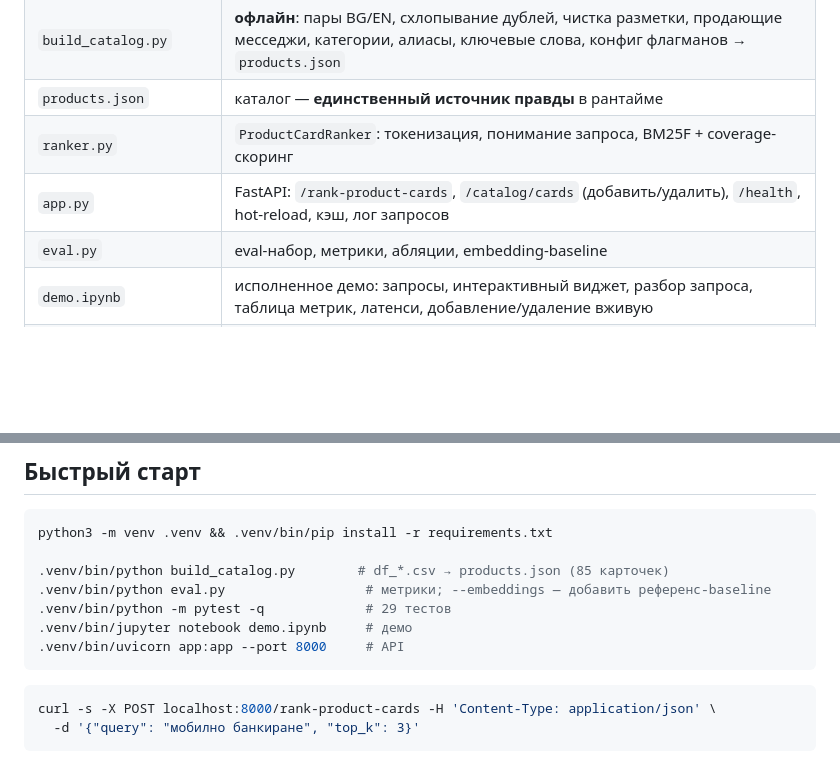
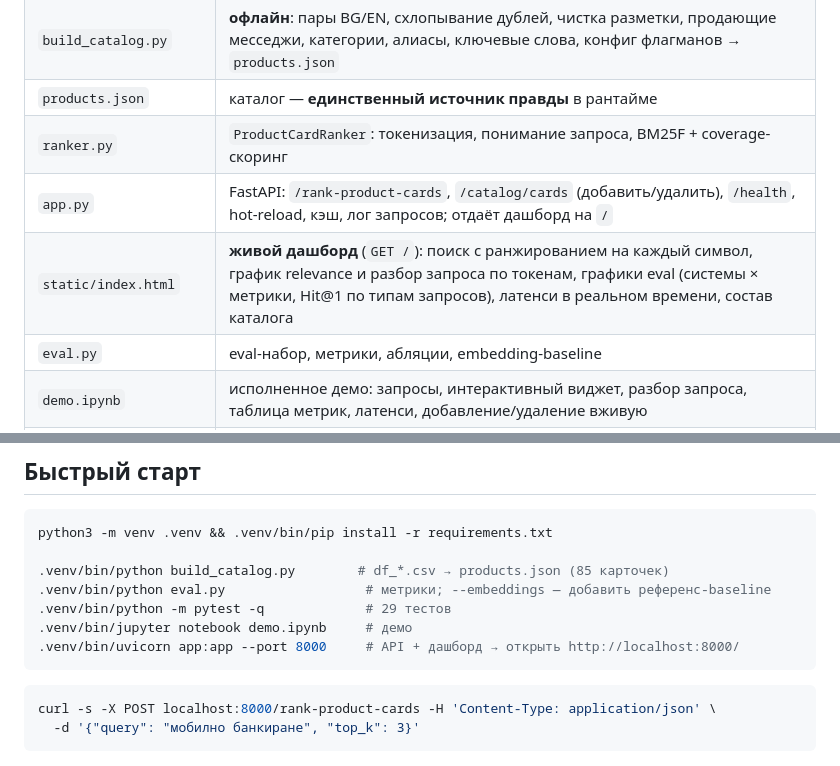
Before and after one commit to beckortikov/dsk-product-ranker, a Markdown page: README.ru.md, 2 parts joined by grey strips. Rendered like a GitHub page; blank space fills up the shorter version.

Commit message:
README: dashboard

````diff
--- a/README.ru.md
+++ b/README.ru.md
@@ -40,7 +40,8 @@ Embedding-референс (`paraphrase-multilingual-MiniLM-L12-v2`, ONNX, `pyth
 | `build_catalog.py` | **офлайн**: пары BG/EN, схлопывание дублей, чистка разметки, продающие месседжи, категории, алиасы, ключевые слова, конфиг флагманов → `products.json` |
 | `products.json` | каталог — **единственный источник правды** в рантайме |
 | `ranker.py` | `ProductCardRanker`: токенизация, понимание запроса, BM25F + coverage-скоринг |
-| `app.py` | FastAPI: `/rank-product-cards`, `/catalog/cards` (добавить/удалить), `/health`, hot-reload, кэш, лог запросов |
+| `app.py` | FastAPI: `/rank-product-cards`, `/catalog/cards` (добавить/удалить), `/health`, hot-reload, кэш, лог запросов; отдаёт дашборд на `/` |
+| `static/index.html` | **живой дашборд** (`GET /`): поиск с ранжированием на каждый символ, график relevance и разбор запроса по токенам, графики eval (системы × метрики, Hit@1 по типам запросов), латенси в реальном времени, состав каталога |
 | `eval.py` | eval-набор, метрики, абляции, embedding-baseline |
 | `demo.ipynb` | исполненное демо: запросы, интерактивный виджет, разбор запроса, таблица метрик, латенси, добавление/удаление вживую |
 | `tests/` | 29 pytest-тестов (поведение ранкера, инварианты каталога, контракт API, hot-reload, add/delete) |
@@ -55,7 +56,7 @@ python3 -m venv .venv && .venv/bin/pip install -r requirements.txt
 .venv/bin/python eval.py                  # метрики; --embeddings — добавить референс-baseline
 .venv/bin/python -m pytest -q             # 29 тестов
 .venv/bin/jupyter notebook demo.ipynb     # демо
-.venv/bin/uvicorn app:app --port 8000     # API
+.venv/bin/uvicorn app:app --port 8000     # API + дашборд → открыть http://localhost:8000/
 ```
 
 ```bash
````
Also changed, not shown: README.md (+3 -2 lines).
